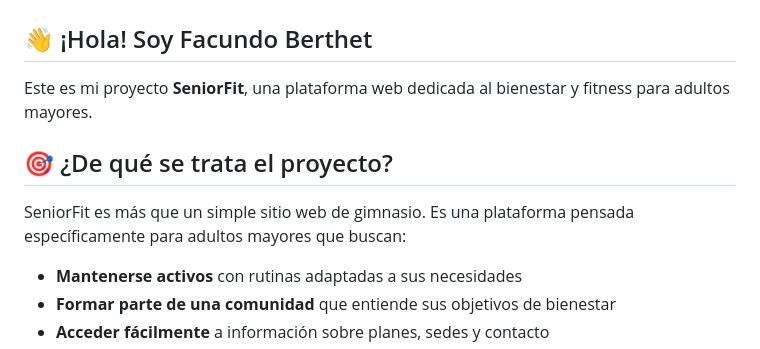
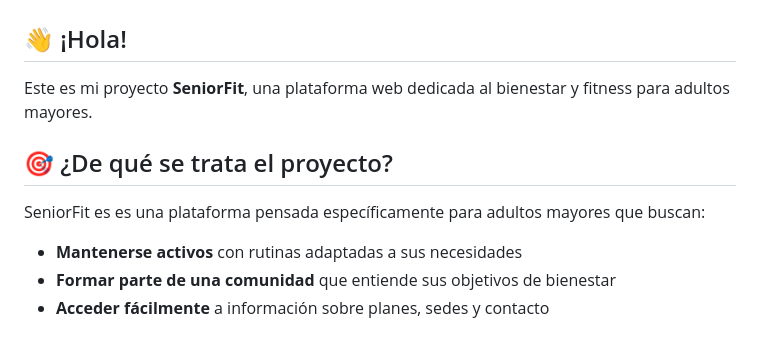
Before and after one commit to FacundoBerthet/gimnasio-proyecto-DesarrolloWeb, a Markdown page: README.md, the part around the change. GitHub-like rendering.

```diff
--- a/README.md
+++ b/README.md
@@ -2,13 +2,13 @@
 
 ![SeniorFit Logo](./medios/favicon.png)
 
-## 👋 ¡Hola! Soy Facundo Berthet
+## 👋 ¡Hola!
 
 Este es mi proyecto **SeniorFit**, una plataforma web dedicada al bienestar y fitness para adultos mayores.
 
 ## 🎯 ¿De qué se trata el proyecto?
 
-SeniorFit es más que un simple sitio web de gimnasio. Es una plataforma pensada específicamente para adultos mayores que buscan:
+SeniorFit es es una plataforma pensada específicamente para adultos mayores que buscan:
 
 - **Mantenerse activos** con rutinas adaptadas a sus necesidades
 - **Formar parte de una comunidad** que entiende sus objetivos de bienestar
```
